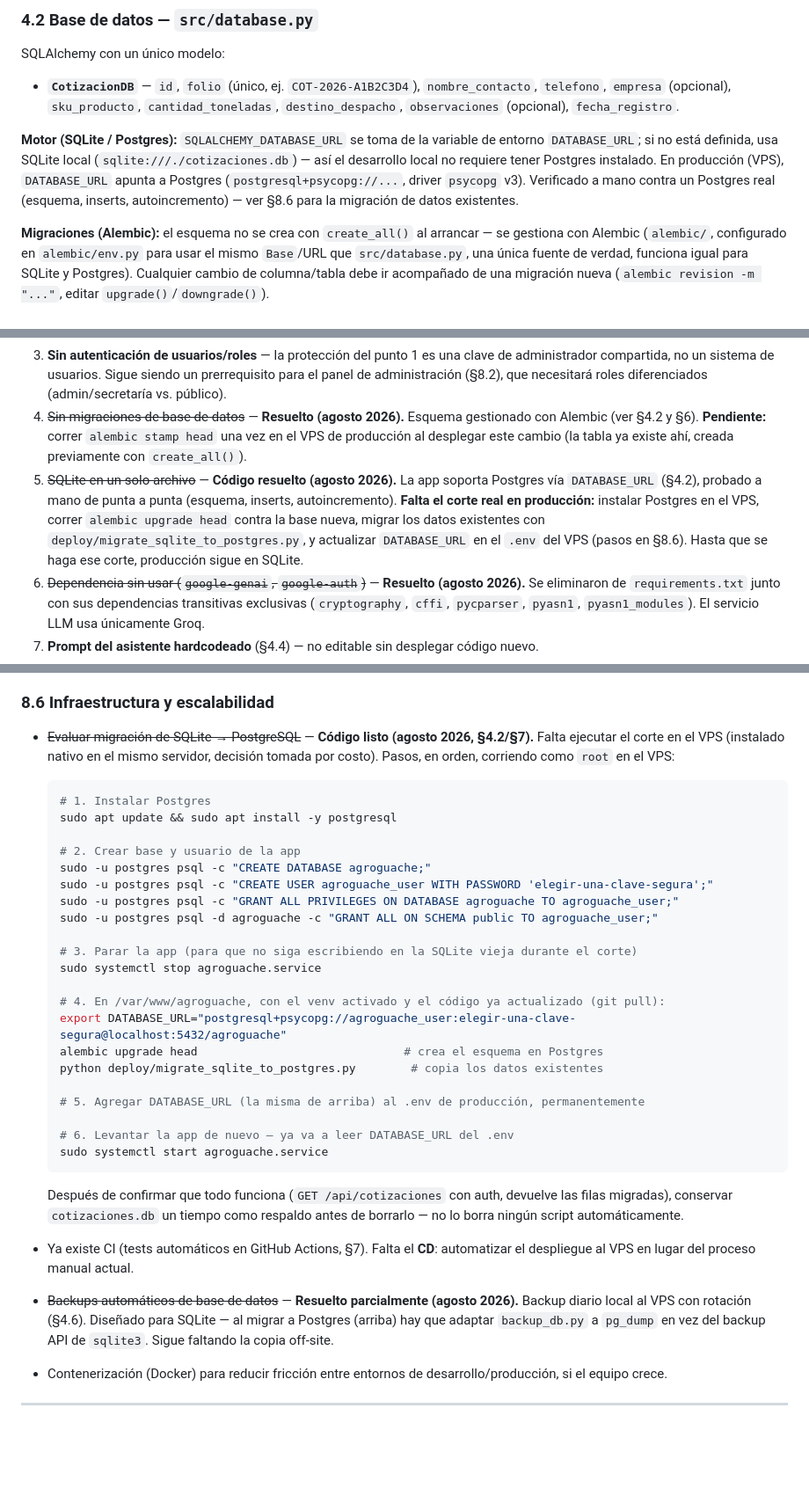
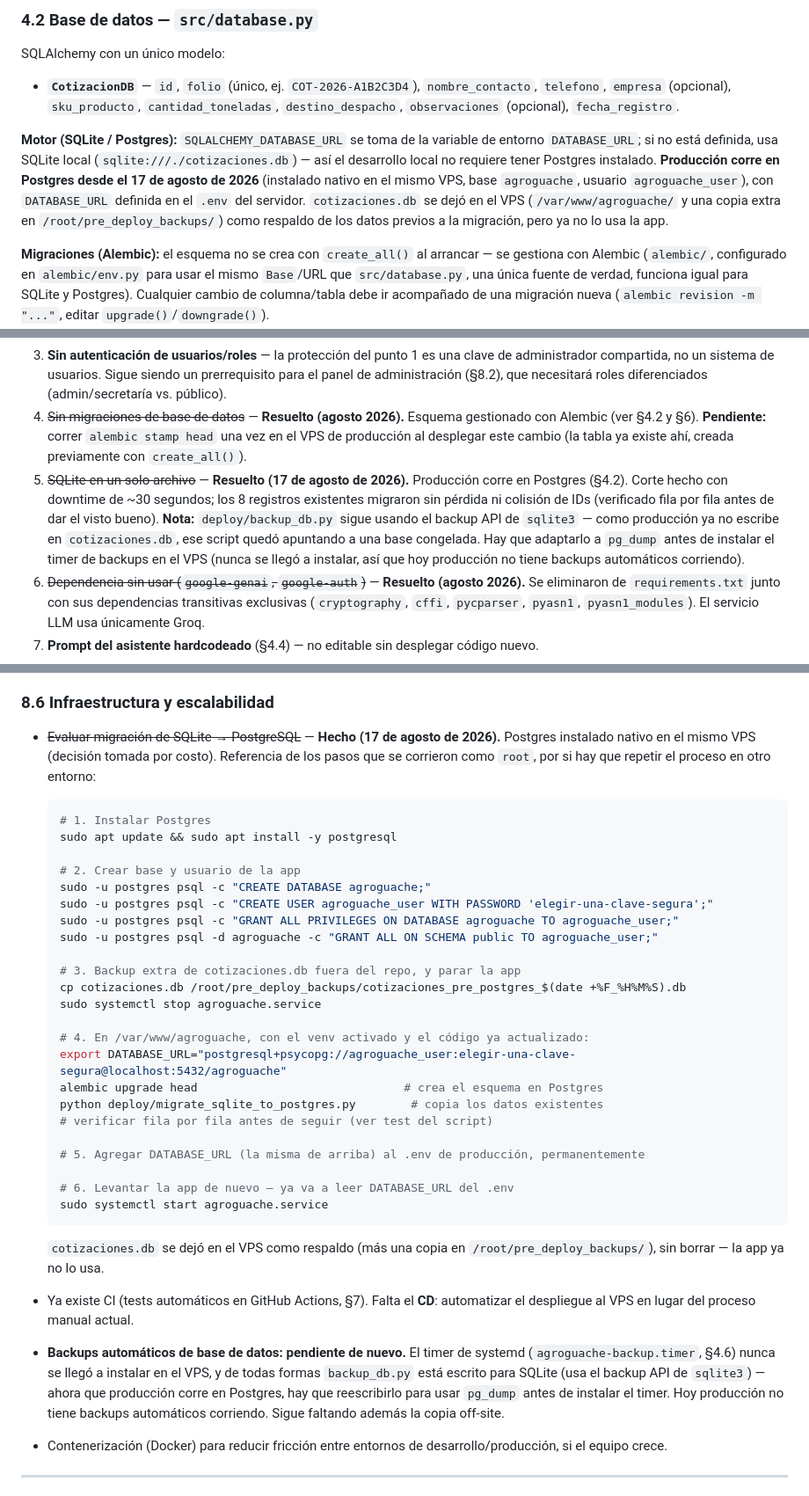
Before and after one commit to Raao-tech/Guache_company, a Markdown page: docs/PROYECTO_TECNICO.md, 3 parts joined by grey strips. Shown at 88% size. GitHub-like rendering; blank space fills up the shorter version.

Commit message:
Documenta el corte a Postgres en producción (hecho)
Producción corre en Postgres desde el 17 de agosto de 2026: código
desplegado por primera vez desde esta conversación (venía de un
commit muy viejo, dc3f7e3), Postgres instalado en el VPS, 8 filas
migradas y verificadas fila por fila, downtime de ~30s.

Deja registrado un gap real: el timer de backups nunca se instaló, y
backup_db.py sigue siendo SQLite-only — hay que adaptarlo a pg_dump
antes de instalarlo.

````diff
--- a/docs/PROYECTO_TECNICO.md
+++ b/docs/PROYECTO_TECNICO.md
@@ -102,7 +102,7 @@ SQLAlchemy con un único modelo:
 
 - **`CotizacionDB`** — `id`, `folio` (único, ej. `COT-2026-A1B2C3D4`), `nombre_contacto`, `telefono`, `empresa` (opcional), `sku_producto`, `cantidad_toneladas`, `destino_despacho`, `observaciones` (opcional), `fecha_registro`.
 
-**Motor (SQLite / Postgres):** `SQLALCHEMY_DATABASE_URL` se toma de la variable de entorno `DATABASE_URL`; si no está definida, usa SQLite local (`sqlite:///./cotizaciones.db`) — así el desarrollo local no requiere tener Postgres instalado. En producción (VPS), `DATABASE_URL` apunta a Postgres (`postgresql+psycopg://...`, driver `psycopg` v3). Verificado a mano contra un Postgres real (esquema, inserts, autoincremento) — ver §8.6 para la migración de datos existentes.
+**Motor (SQLite / Postgres):** `SQLALCHEMY_DATABASE_URL` se toma de la variable de entorno `DATABASE_URL`; si no está definida, usa SQLite local (`sqlite:///./cotizaciones.db`) — así el desarrollo local no requiere tener Postgres instalado. **Producción corre en Postgres desde el 17 de agosto de 2026** (instalado nativo en el mismo VPS, base `agroguache`, usuario `agroguache_user`), con `DATABASE_URL` definida en el `.env` del servidor. `cotizaciones.db` se dejó en el VPS (`/var/www/agroguache/` y una copia extra en `/root/pre_deploy_backups/`) como respaldo de los datos previos a la migración, pero ya no lo usa la app.
 
 **Migraciones (Alembic):** el esquema no se crea con `create_all()` al arrancar — se gestiona con Alembic (`alembic/`, configurado en `alembic/env.py` para usar el mismo `Base`/URL que `src/database.py`, una única fuente de verdad, funciona igual para SQLite y Postgres). Cualquier cambio de columna/tabla debe ir acompañado de una migración nueva (`alembic revision -m "..."`, editar `upgrade()`/`downgrade()`).
 
@@ -237,7 +237,7 @@ Para quien se una al proyecto, esto es lo que hay que tener en cuenta **antes de
 2. ~~CORS abierto (`allow_origins=["*"]`)~~ — **Resuelto (agosto 2026).** Ahora configurable vía `ALLOWED_ORIGINS` en `.env`. La web y la API comparten origen (mismo dominio, FastAPI sirve ambos), así que esto no bloquea el uso normal del sitio — igual conviene setear `ALLOWED_ORIGINS=https://guache.online,https://www.guache.online` en el `.env` del VPS explícitamente (hoy sigue con el default de `localhost`, solo funciona por ser same-origin, no por estar bien configurado).
 3. **Sin autenticación de usuarios/roles** — la protección del punto 1 es una clave de administrador compartida, no un sistema de usuarios. Sigue siendo un prerrequisito para el panel de administración (§8.2), que necesitará roles diferenciados (admin/secretaría vs. público).
 4. ~~Sin migraciones de base de datos~~ — **Resuelto (agosto 2026).** Esquema gestionado con Alembic (ver §4.2 y §6). **Pendiente:** correr `alembic stamp head` una vez en el VPS de producción al desplegar este cambio (la tabla ya existe ahí, creada previamente con `create_all()`).
-5. ~~SQLite en un solo archivo~~ — **Código resuelto (agosto 2026).** La app soporta Postgres vía `DATABASE_URL` (§4.2), probado a mano de punta a punta (esquema, inserts, autoincremento). **Falta el corte real en producción:** instalar Postgres en el VPS, correr `alembic upgrade head` contra la base nueva, migrar los datos existentes con `deploy/migrate_sqlite_to_postgres.py`, y actualizar `DATABASE_URL` en el `.env` del VPS (pasos en §8.6). Hasta que se haga ese corte, producción sigue en SQLite.
+5. ~~SQLite en un solo archivo~~ — **Resuelto (17 de agosto de 2026).** Producción corre en Postgres (§4.2). Corte hecho con downtime de ~30 segundos; los 8 registros existentes migraron sin pérdida ni colisión de IDs (verificado fila por fila antes de dar el visto bueno). **Nota:** `deploy/backup_db.py` sigue usando el backup API de `sqlite3` — como producción ya no escribe en `cotizaciones.db`, ese script quedó apuntando a una base congelada. Hay que adaptarlo a `pg_dump` antes de instalar el timer de backups en el VPS (nunca se llegó a instalar, así que hoy producción no tiene backups automáticos corriendo).
 6. ~~Dependencia sin usar (`google-genai`, `google-auth`)~~ — **Resuelto (agosto 2026).** Se eliminaron de `requirements.txt` junto con sus dependencias transitivas exclusivas (`cryptography`, `cffi`, `pycparser`, `pyasn1`, `pyasn1_modules`). El servicio LLM usa únicamente Groq.
 7. **Prompt del asistente hardcodeado** (§4.4) — no editable sin desplegar código nuevo.
 8. ~~Sin tests automatizados~~ — **Resuelto parcialmente (agosto 2026).** Suite básica con `pytest` + `TestClient` en `tests/` cubriendo health check, registro y listado de cotizaciones (incl. auth), y chat (con LLM mockeado). Falta cobertura de `src/bots/telegram_bot.py` y de los casos límite de `src/services/llm_service.py`.
@@ -283,7 +283,7 @@ Adaptar textos, catálogo y tono de marca a España y Colombia, manteniendo la i
 
 ### 8.6 Infraestructura y escalabilidad
 
-- ~~Evaluar migración de SQLite → PostgreSQL~~ — **Código listo (agosto 2026, §4.2/§7).** Falta ejecutar el corte en el VPS (instalado nativo en el mismo servidor, decisión tomada por costo). Pasos, en orden, corriendo como `root` en el VPS:
+- ~~Evaluar migración de SQLite → PostgreSQL~~ — **Hecho (17 de agosto de 2026).** Postgres instalado nativo en el mismo VPS (decisión tomada por costo). Referencia de los pasos que se corrieron como `root`, por si hay que repetir el proceso en otro entorno:
 
   ```bash
   # 1. Instalar Postgres
@@ -295,13 +295,15 @@ Adaptar textos, catálogo y tono de marca a España y Colombia, manteniendo la i
   sudo -u postgres psql -c "GRANT ALL PRIVILEGES ON DATABASE agroguache TO agroguache_user;"
   sudo -u postgres psql -d agroguache -c "GRANT ALL ON SCHEMA public TO agroguache_user;"
 
-  # 3. Parar la app (para que no siga escribiendo en la SQLite vieja durante el corte)
+  # 3. Backup extra de cotizaciones.db fuera del repo, y parar la app
+  cp cotizaciones.db /root/pre_deploy_backups/cotizaciones_pre_postgres_$(date +%F_%H%M%S).db
   sudo systemctl stop agroguache.service
 
-  # 4. En /var/www/agroguache, con el venv activado y el código ya actualizado (git pull):
+  # 4. En /var/www/agroguache, con el venv activado y el código ya actualizado:
   export DATABASE_URL="postgresql+psycopg://agroguache_user:elegir-una-clave-segura@localhost:5432/agroguache"
   alembic upgrade head                              # crea el esquema en Postgres
   python deploy/migrate_sqlite_to_postgres.py        # copia los datos existentes
+  # verificar fila por fila antes de seguir (ver test del script)
 
   # 5. Agregar DATABASE_URL (la misma de arriba) al .env de producción, permanentemente
 
@@ -309,10 +311,10 @@ Adaptar textos, catálogo y tono de marca a España y Colombia, manteniendo la i
   sudo systemctl start agroguache.service
   ```
 
-  Después de confirmar que todo funciona (`GET /api/cotizaciones` con auth, devuelve las filas migradas), conservar `cotizaciones.db` un tiempo como respaldo antes de borrarlo — no lo borra ningún script automáticamente.
+  `cotizaciones.db` se dejó en el VPS como respaldo (más una copia en `/root/pre_deploy_backups/`), sin borrar — la app ya no lo usa.
 
 - Ya existe CI (tests automáticos en GitHub Actions, §7). Falta el **CD**: automatizar el despliegue al VPS en lugar del proceso manual actual.
-- ~~Backups automáticos de base de datos~~ — **Resuelto parcialmente (agosto 2026).** Backup diario local al VPS con rotación (§4.6). Diseñado para SQLite — al migrar a Postgres (arriba) hay que adaptar `backup_db.py` a `pg_dump` en vez del backup API de `sqlite3`. Sigue faltando la copia off-site.
+- **Backups automáticos de base de datos: pendiente de nuevo.** El timer de systemd (`agroguache-backup.timer`, §4.6) nunca se llegó a instalar en el VPS, y de todas formas `backup_db.py` está escrito para SQLite (usa el backup API de `sqlite3`) — ahora que producción corre en Postgres, hay que reescribirlo para usar `pg_dump` antes de instalar el timer. Hoy producción no tiene backups automáticos corriendo. Sigue faltando además la copia off-site.
 - Contenerización (Docker) para reducir fricción entre entornos de desarrollo/producción, si el equipo crece.
 
 ---
````
